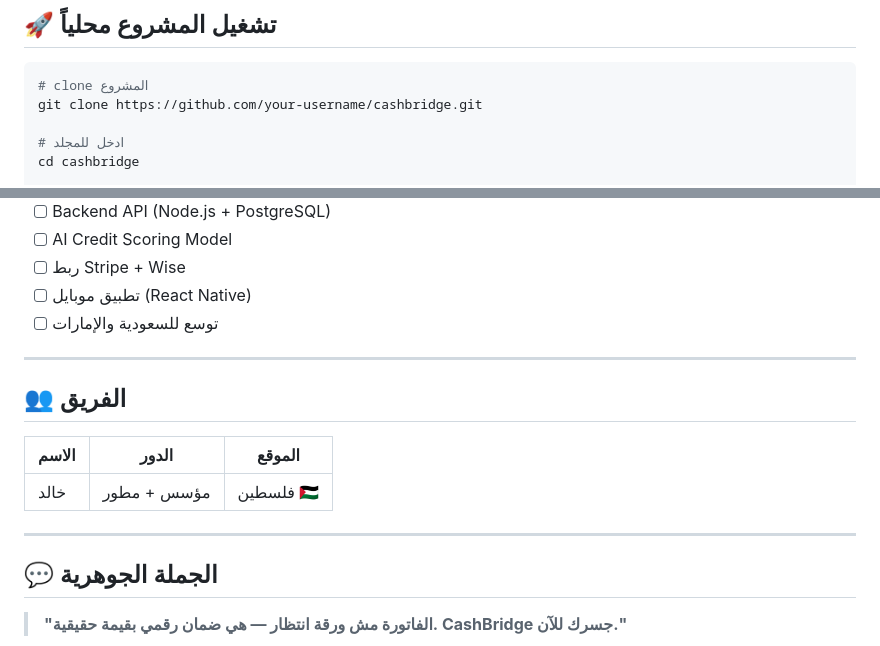
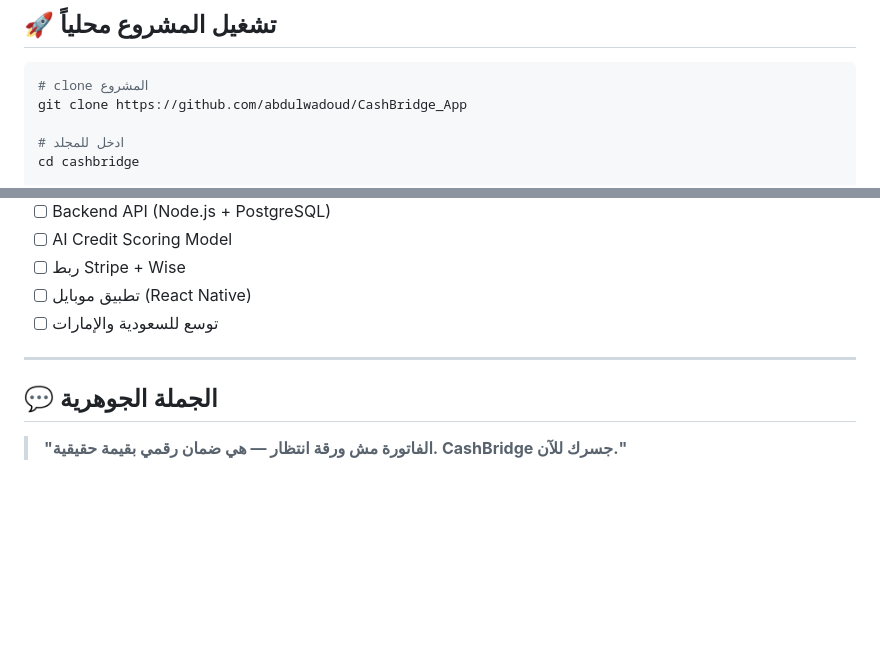
Before and after one commit to abdulwadoud/CashBridge_App, a Markdown page: README.md, 2 parts joined by grey strips. Drawn GitHub-style; blank space fills up the shorter version.

````diff
--- a/README.md
+++ b/README.md
@@ -77,7 +77,7 @@
 
 ```bash
 # clone المشروع
-git clone https://github.com/your-username/cashbridge.git
+git clone https://github.com/abdulwadoud/CashBridge_App
 
 # ادخل للمجلد
 cd cashbridge
@@ -135,14 +135,6 @@ npx live-server
 
 ---
 
-## 👥 الفريق
-
-| الاسم | الدور | الموقع |
-|---|---|---|
-| خالد | مؤسس + مطور | فلسطين 🇵🇸 |
-
----
-
 ## 💬 الجملة الجوهرية
 
 > **"الفاتورة مش ورقة انتظار — هي ضمان رقمي بقيمة حقيقية. CashBridge جسرك للآن."**
````
